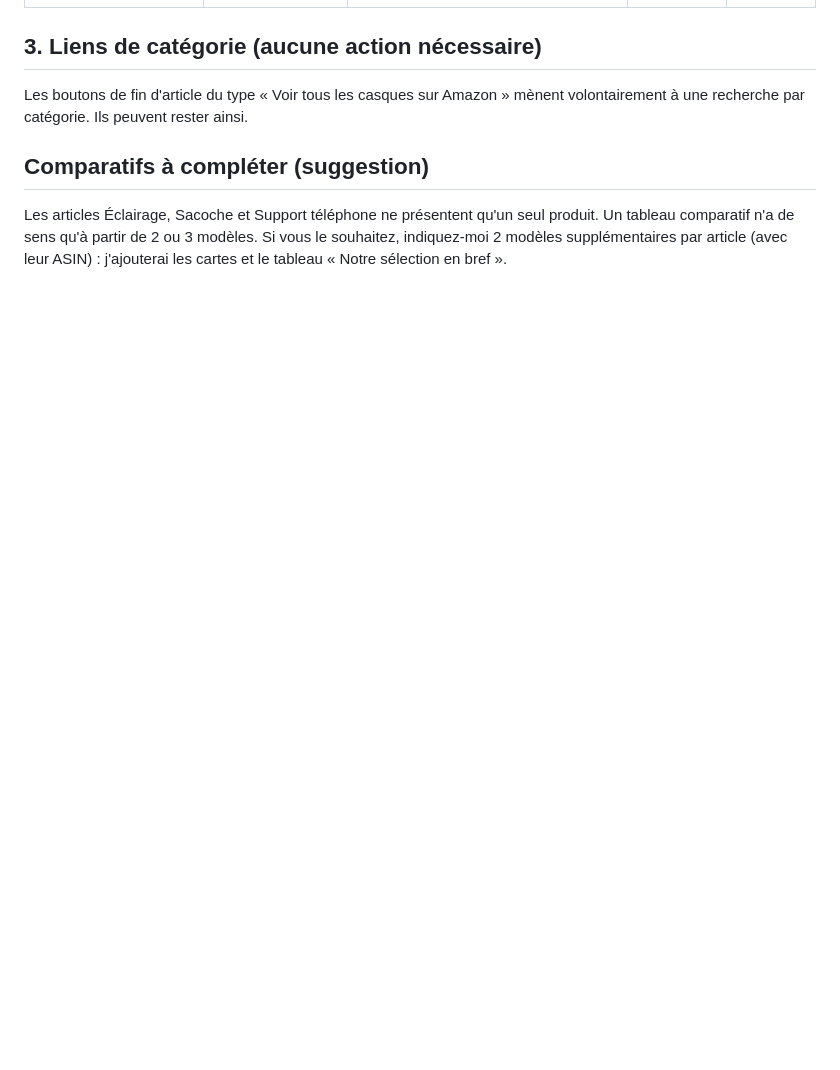
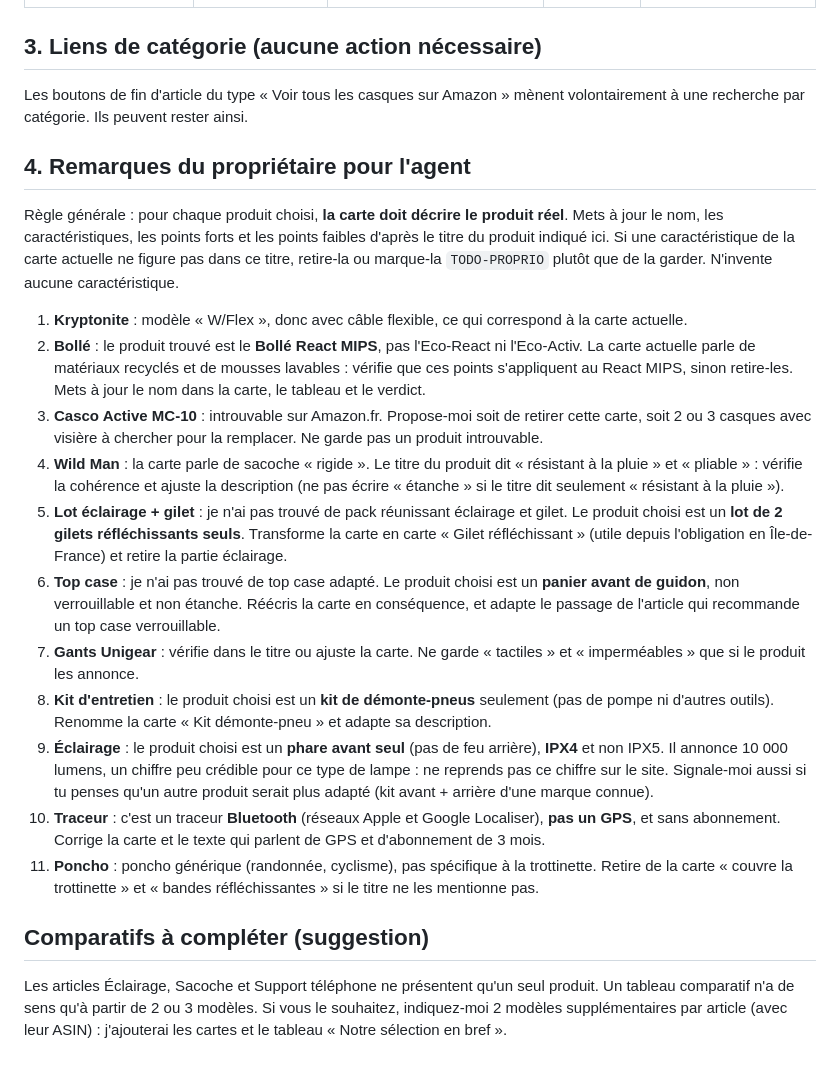
Before and after one commit to Weebaay/trottinette-accessoires, a Markdown page: docs/asin-a-fournir.md, the part around one of its changes. Drawn GitHub-style; blank space fills up the shorter version.

```diff
--- a/docs/asin-a-fournir.md
+++ b/docs/asin-a-fournir.md
@@ -47,6 +43,22 @@ La carte décrit un type de produit, pas un modèle précis. Il faut d'abord **c
 
 Les boutons de fin d'article du type « Voir tous les casques sur Amazon » mènent volontairement à une recherche par catégorie. Ils peuvent rester ainsi.
 
+## 4. Remarques du propriétaire pour l'agent
+
+Règle générale : pour chaque produit choisi, **la carte doit décrire le produit réel**. Mets à jour le nom, les caractéristiques, les points forts et les points faibles d'après le titre du produit indiqué ici. Si une caractéristique de la carte actuelle ne figure pas dans ce titre, retire-la ou marque-la `TODO-PROPRIO` plutôt que de la garder. N'invente aucune caractéristique.
+
+1. **Kryptonite** : modèle « W/Flex », donc avec câble flexible, ce qui correspond à la carte actuelle.
+2. **Bollé** : le produit trouvé est le **Bollé React MIPS**, pas l'Eco-React ni l'Eco-Activ. La carte actuelle parle de matériaux recyclés et de mousses lavables : vérifie que ces points s'appliquent au React MIPS, sinon retire-les. Mets à jour le nom dans la carte, le tableau et le verdict.
+3. **Casco Active MC-10** : introuvable sur Amazon.fr. Propose-moi soit de retirer cette carte, soit 2 ou 3 casques avec visière à chercher pour la remplacer. Ne garde pas un produit introuvable.
+4. **Wild Man** : la carte parle de sacoche « rigide ». Le titre du produit dit « résistant à la pluie » et « pliable » : vérifie la cohérence et ajuste la description (ne pas écrire « étanche » si le titre dit seulement « résistant à la pluie »).
+5. **Lot éclairage + gilet** : je n'ai pas trouvé de pack réunissant éclairage et gilet. Le produit choisi est un **lot de 2 gilets réfléchissants seuls**. Transforme la carte en carte « Gilet réfléchissant » (utile depuis l'obligation en Île-de-France) et retire la partie éclairage.
+6. **Top case** : je n'ai pas trouvé de top case adapté. Le produit choisi est un **panier avant de guidon**, non verrouillable et non étanche. Réécris la carte en conséquence, et adapte le passage de l'article qui recommande un top case verrouillable.
+7. **Gants Unigear** : vérifie dans le titre ou ajuste la carte. Ne garde « tactiles » et « imperméables » que si le produit les annonce.
+8. **Kit d'entretien** : le produit choisi est un **kit de démonte-pneus** seulement (pas de pompe ni d'autres outils). Renomme la carte « Kit démonte-pneu » et adapte sa description.
+9. **Éclairage** : le produit choisi est un **phare avant seul** (pas de feu arrière), **IPX4** et non IPX5. Il annonce 10 000 lumens, un chiffre peu crédible pour ce type de lampe : ne reprends pas ce chiffre sur le site. Signale-moi aussi si tu penses qu'un autre produit serait plus adapté (kit avant + arrière d'une marque connue).
+10. **Traceur** : c'est un traceur **Bluetooth** (réseaux Apple et Google Localiser), **pas un GPS**, et sans abonnement. Corrige la carte et le texte qui parlent de GPS et d'abonnement de 3 mois.
+11. **Poncho** : poncho générique (randonnée, cyclisme), pas spécifique à la trottinette. Retire de la carte « couvre la trottinette » et « bandes réfléchissantes » si le titre ne les mentionne pas.
+
 ## Comparatifs à compléter (suggestion)
 
 Les articles Éclairage, Sacoche et Support téléphone ne présentent qu'un seul produit. Un tableau comparatif n'a de sens qu'à partir de 2 ou 3 modèles. Si vous le souhaitez, indiquez-moi 2 modèles supplémentaires par article (avec leur ASIN) : j'ajouterai les cartes et le tableau « Notre sélection en bref ».
```
Also changed, not shown: other parts of docs/asin-a-fournir.md (+18 -22 lines).
